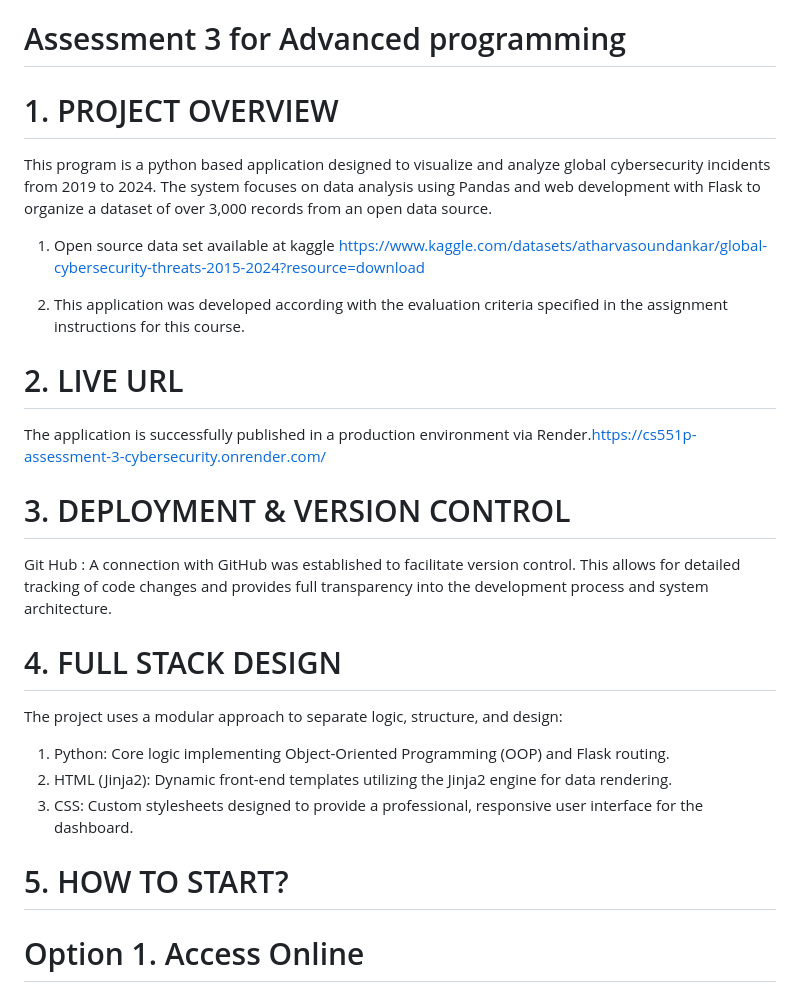
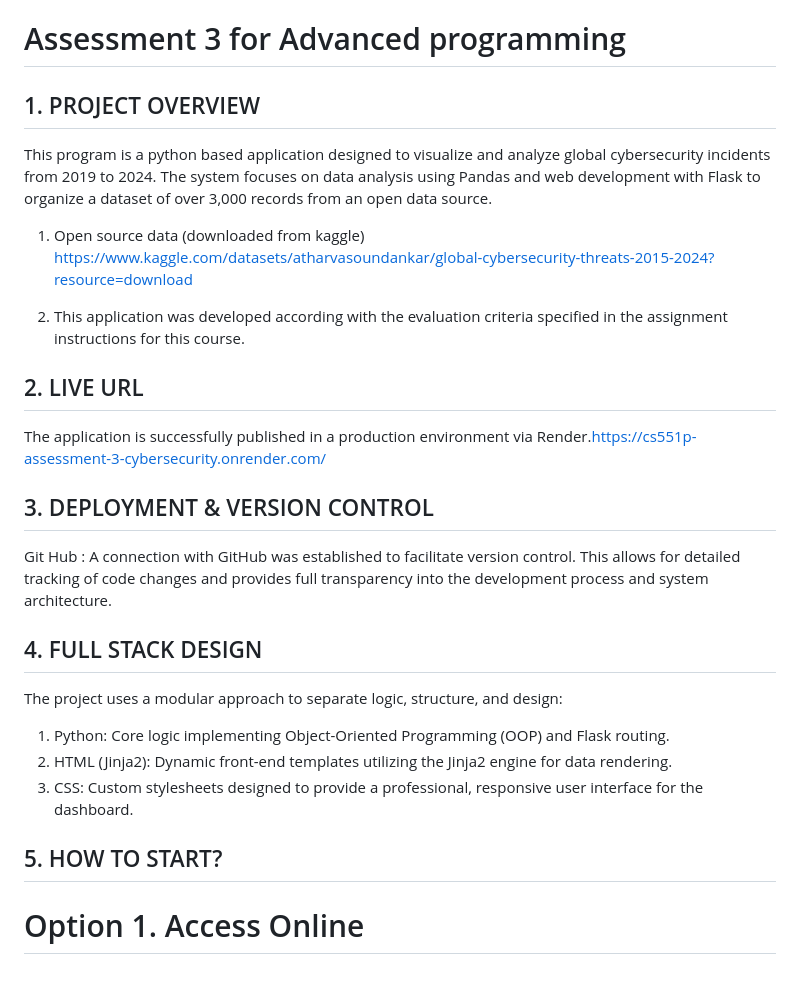
Before and after one commit to dianadavila198-svg/CS551P-Assessment-3-Full-stack-cybersecurity-incident-analytics-dashboard, a Markdown page: README.md, the part around one of its changes. Drawn GitHub-style.

Commit message:
README addition

```diff
--- a/README.md
+++ b/README.md
@@ -1,26 +1,27 @@
 # Assessment 3 for Advanced programming
 
-# 1. PROJECT OVERVIEW
+## 1. PROJECT OVERVIEW
 This program is a python based application designed to visualize and analyze global cybersecurity incidents from 2019 to 2024. The system focuses on data analysis using Pandas and web development with Flask to organize a dataset of over 3,000 records from an open data source.
 
-1) Open source data set available at kaggle https://www.kaggle.com/datasets/atharvasoundankar/global-cybersecurity-threats-2015-2024?resource=download
+1) Open source data (downloaded from kaggle)
+https://www.kaggle.com/datasets/atharvasoundankar/global-cybersecurity-threats-2015-2024?resource=download
 
 2) This application was developed according with the evaluation criteria specified in the assignment instructions for this course.
 
-# 2. LIVE URL
+## 2. LIVE URL
 The application is successfully published in a production environment via Render.https://cs551p-assessment-3-cybersecurity.onrender.com/
 
-# 3. DEPLOYMENT & VERSION CONTROL
+## 3. DEPLOYMENT & VERSION CONTROL
 Git Hub : A connection with GitHub was established to facilitate version control. This allows for detailed tracking of code changes and provides full transparency into the development process and system architecture.
 
-# 4. FULL STACK DESIGN
+## 4. FULL STACK DESIGN
 The project uses a modular approach to separate logic, structure, and design:
 
 1) Python: Core logic implementing Object-Oriented Programming (OOP) and Flask routing.
 2) HTML (Jinja2): Dynamic front-end templates utilizing the Jinja2 engine for data rendering.
 3) CSS: Custom stylesheets designed to provide a professional, responsive user interface for the dashboard.
 
-# 5. HOW TO START?
+## 5. HOW TO START?
 # Option 1. Access Online
 1) URL live app: https://cs551p-assessment-3-cybersecurity.onrender.com/
 
```
Also changed, not shown: other parts of README.md (+8 -8 lines).
